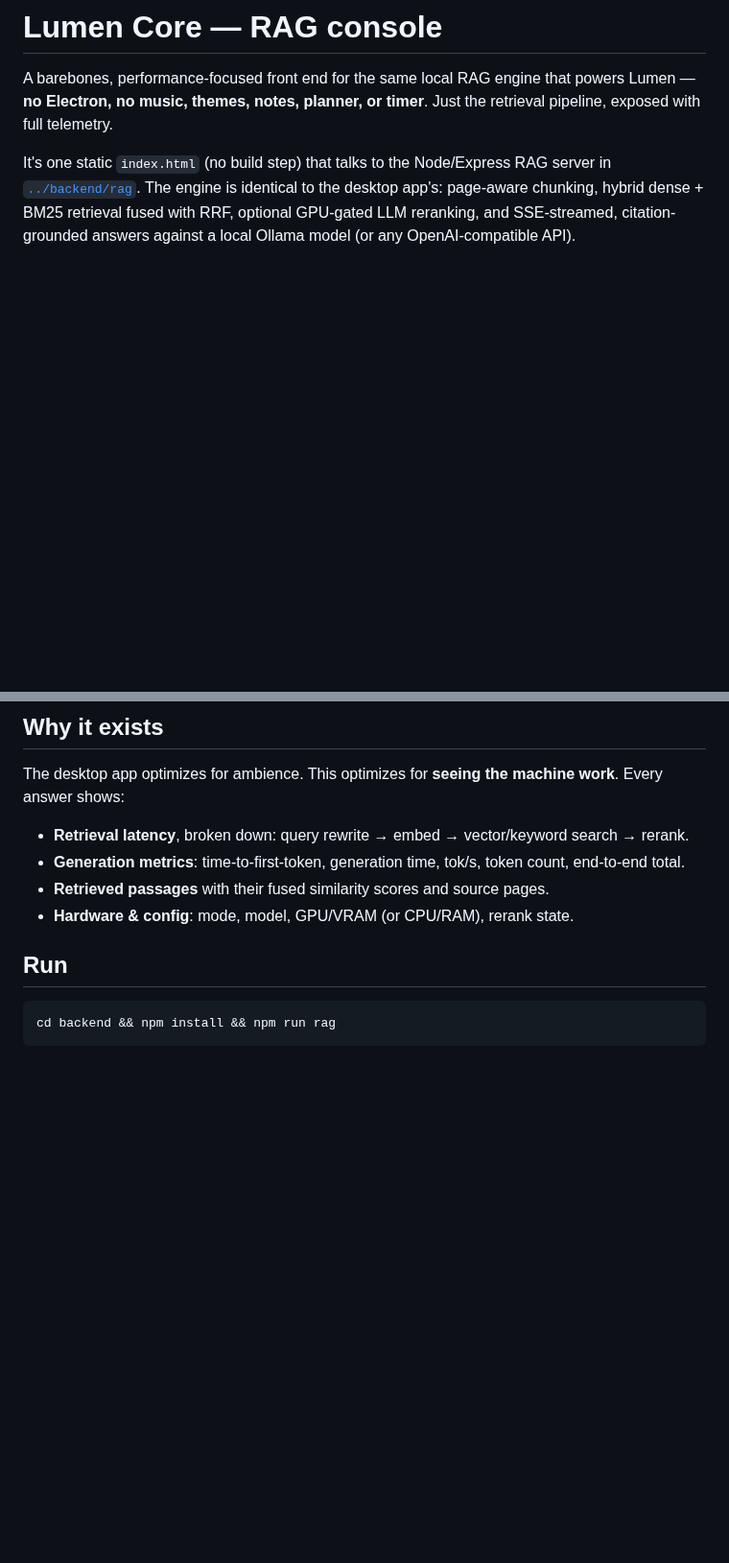
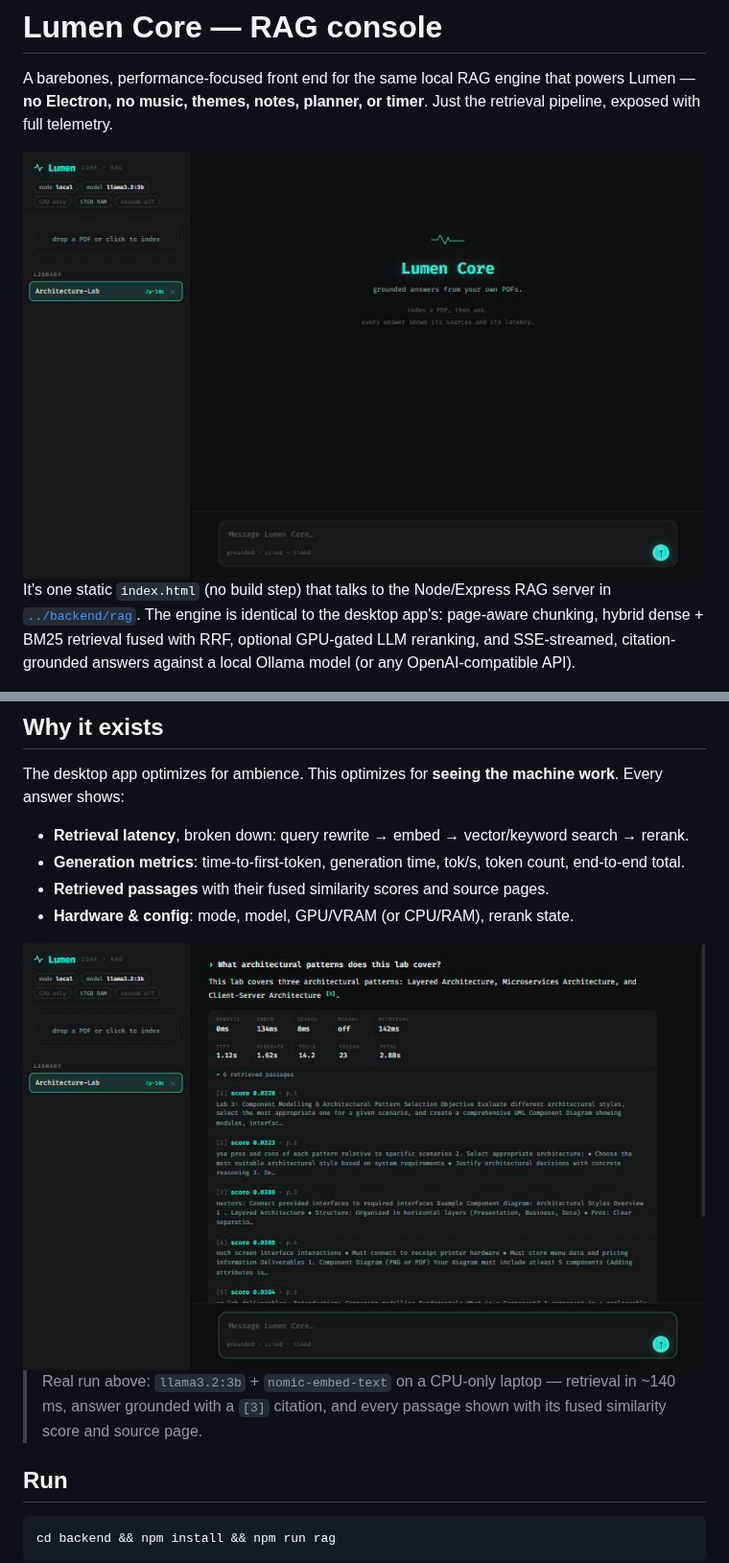
Before and after one commit to Nihal180804/lumen, a Markdown page: core/README.md, 2 parts joined by grey strips. Shown at 96% size. GitHub-like rendering; pictures changed too: core/docs/console.jpg (added), core/docs/hero.jpg (added); blank space fills up the shorter version.

```diff
--- a/core/README.md
+++ b/core/README.md
@@ -3,6 +3,8 @@
 A barebones, performance-focused front end for the same local RAG engine that
 powers Lumen — **no Electron, no music, themes, notes, planner, or timer**. Just
 the retrieval pipeline, exposed with full telemetry.
+
+<img src="docs/hero.jpg" width="820" alt="Lumen Core — Aurora console, idle state" />
 
 It's one static `index.html` (no build step) that talks to the Node/Express RAG
 server in [`../backend/rag`](../backend/rag). The engine is identical to the
@@ -21,6 +23,12 @@ machine work**. Every answer shows:
   count, end-to-end total.
 - **Retrieved passages** with their fused similarity scores and source pages.
 - **Hardware & config**: mode, model, GPU/VRAM (or CPU/RAM), rerank state.
+
+<img src="docs/console.jpg" width="820" alt="Lumen Core — a grounded answer with inline citation, full latency telemetry, and retrieved passages with similarity scores" />
+
+> Real run above: `llama3.2:3b` + `nomic-embed-text` on a CPU-only laptop —
+> retrieval in ~140 ms, answer grounded with a `[3]` citation, and every
+> passage shown with its fused similarity score and source page.
 
 ## Run
 
```
Also changed, not shown: README.md (+8 -7 lines), core/docs/answer.jpg (added), docs/screenshots/chat.jpg (added), docs/screenshots/hero.jpg (added), docs/screenshots/reader.jpg (added).
